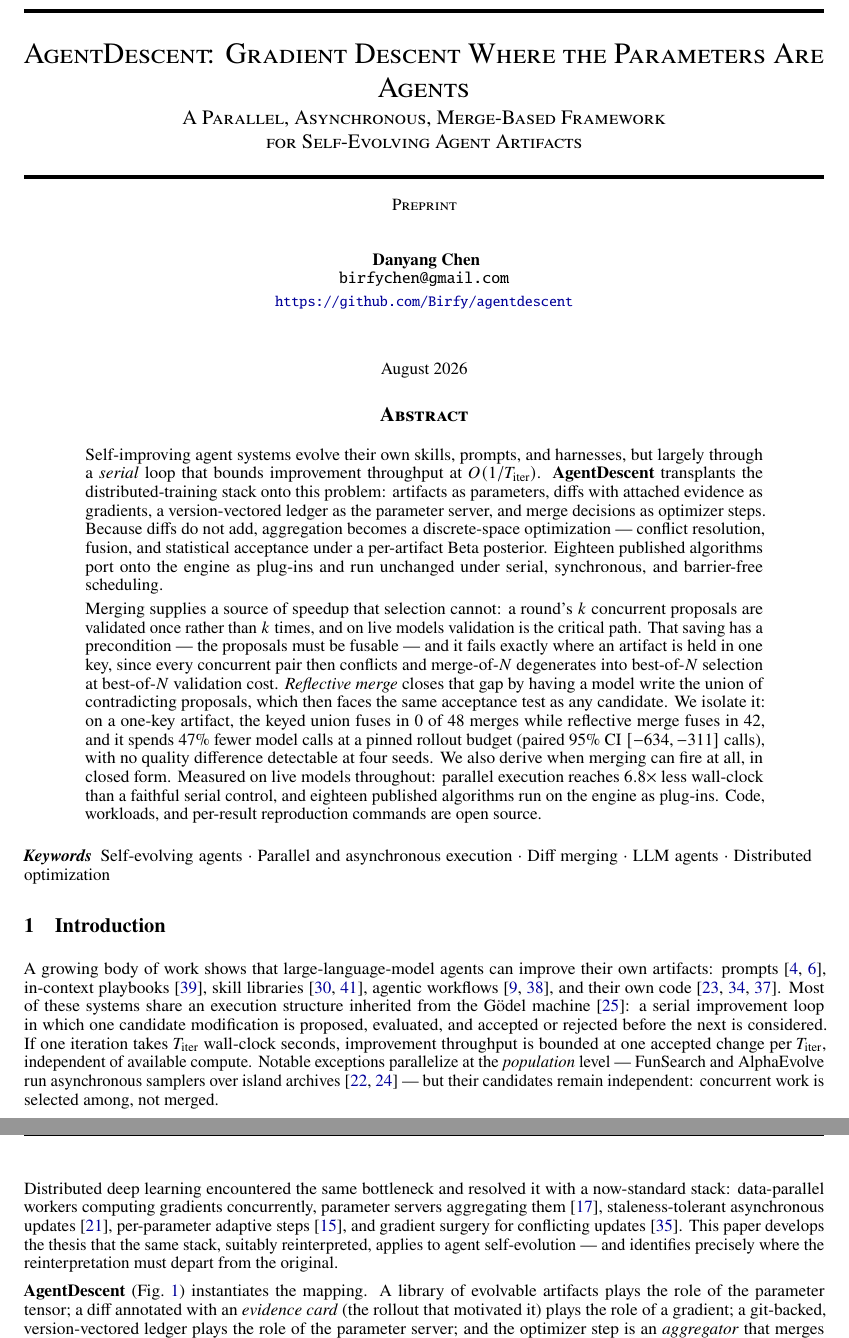
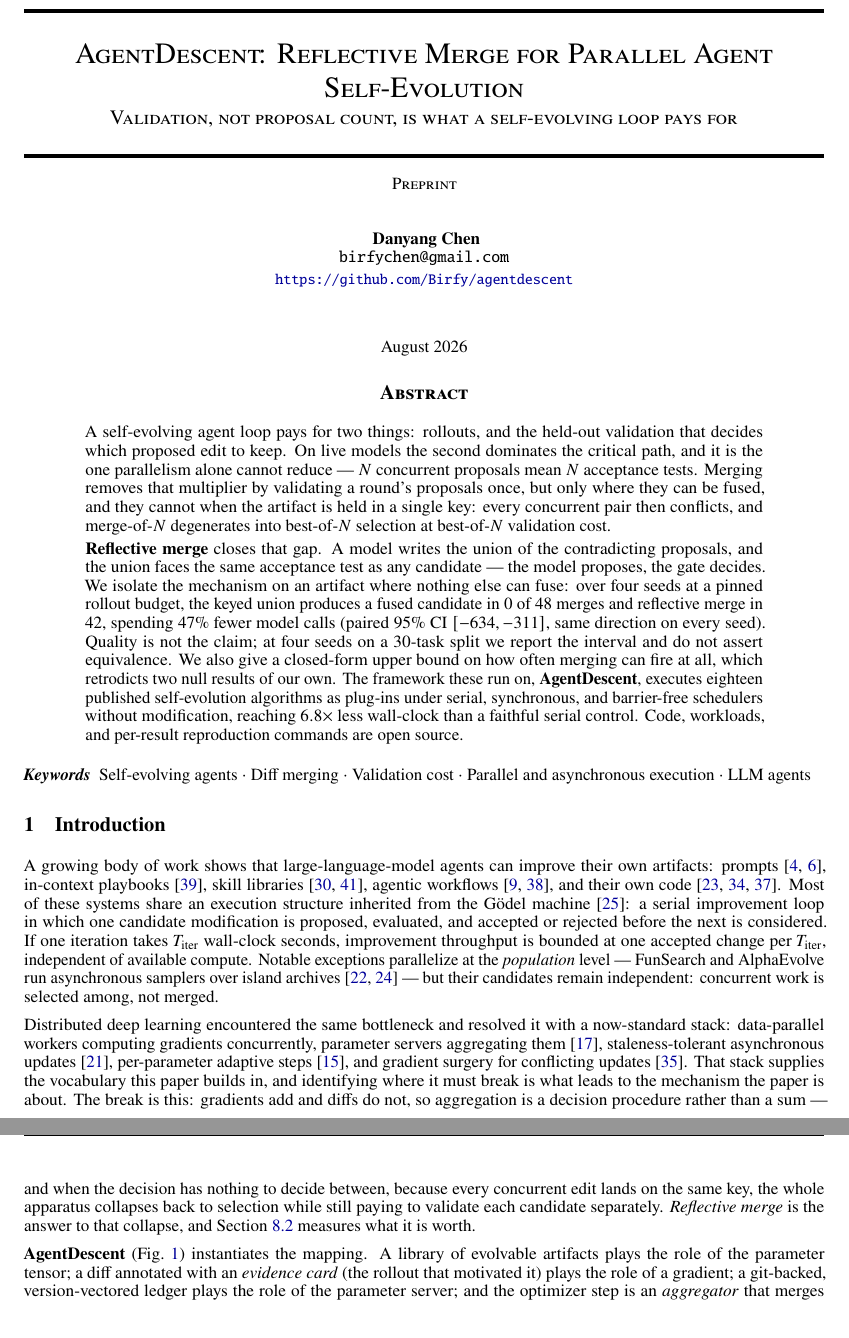
Before and after one commit to Birfy/agentdescent, a LaTeX paper (paper/main.tex): two parts of pages 1 and 2 of 18, joined at a grey line, cut at the place of the change. Compiled offline with pdfLaTeX.

Commit message:
paper: retitle around the mechanism, and rewrite the abstract to match
The old title, "Gradient Descent Where the Parameters Are Agents", oversold the
part of the paper that is least new and misdescribed it twice: Table 1 maps the
parameter tensor to a library of artifacts, not to agents, and Eq. 1 is an
argmax, so "descent" points the wrong way. The training analogy stays in the
body as the design vocabulary it is; it is no longer the headline.

New title names the system and the mechanism, with the thesis as the subtitle:
validation, not proposal count, is what a self-evolving loop pays for.

The abstract now follows the argument the paper actually makes -- validation
dominates the critical path, merging removes the N-fold multiplier, fusion
fails absolutely on a one-key artifact, reflective merge is what closes it --
and leads with the isolation result (0 of 48 merges fused against 42, 47% fewer
model calls) rather than with the analogy. It states plainly that quality is
not claimed at four seeds.

Also adjusts the introduction's thesis sentence, which still announced the
transplant as the paper's argument and now contradicted the title.

Co-Authored-By: Claude Opus 5 <noreply@anthropic.com>
Claude-Session: https://claude.ai/code/session_015BHtgZUoVQ5z4xCUEFvSYM

```diff
--- a/paper/main.tex
+++ b/paper/main.tex
@@ -39,8 +39,8 @@
 \newcommand{\plugtitle}[1]{\textbf{\footnotesize #1}}
 \newcommand{\Dval}{D_{\mathrm{val}}}
 
-\title{AgentDescent: Gradient Descent Where the Parameters Are Agents\\[2pt]
-\large A Parallel, Asynchronous, Merge-Based Framework\\ \large for Self-Evolving Agent Artifacts}
+\title{AgentDescent: Reflective Merge for Parallel Agent Self-Evolution\\[2pt]
+\large Validation, not proposal count, is what a self-evolving loop pays for}
 
 % Running head and the line under the title bar; the full title is too long to
 % sit in a page header.
@@ -60,19 +60,19 @@
 \maketitle
 
 \begin{abstract}
-Self-improving agent systems evolve their own skills, prompts, and harnesses, but largely through a \emph{serial} loop that bounds improvement throughput at $O(1/T_{\mathrm{iter}})$. \textbf{AgentDescent} transplants the distributed-training stack onto this problem: artifacts as parameters, diffs with attached evidence as gradients, a version-vectored ledger as the parameter server, and merge decisions as optimizer steps. Because diffs do not add, aggregation becomes a discrete-space optimization --- conflict resolution, fusion, and statistical acceptance under a per-artifact Beta posterior. Eighteen published algorithms port onto the engine as plug-ins and run unchanged under serial, synchronous, and barrier-free scheduling.
+A self-evolving agent loop pays for two things: rollouts, and the held-out validation that decides which proposed edit to keep. On live models the second dominates the critical path, and it is the one parallelism alone cannot reduce --- $N$ concurrent proposals mean $N$ acceptance tests. Merging removes that multiplier by validating a round's proposals once, but only where they can be fused, and they cannot when the artifact is held in a single key: every concurrent pair then conflicts, and merge-of-$N$ degenerates into best-of-$N$ selection at best-of-$N$ validation cost.
 
-Merging supplies a source of speedup that selection cannot: a round's $k$ concurrent proposals are validated once rather than $k$ times, and on live models validation is the critical path. That saving has a precondition --- the proposals must be fusable --- and it fails exactly where an artifact is held in one key, since every concurrent pair then conflicts and merge-of-$N$ degenerates into best-of-$N$ selection at best-of-$N$ validation cost. \emph{Reflective merge} closes that gap by having a model write the union of contradicting proposals, which then faces the same acceptance test as any candidate. We isolate it: on a one-key artifact, the keyed union fuses in $0$ of $48$ merges while reflective merge fuses in $42$, and it spends $47\%$ fewer model calls at a pinned rollout budget (paired 95\% CI $[-634,-311]$ calls), with no quality difference detectable at four seeds. We also derive when merging can fire at all, in closed form. Measured on live models throughout: parallel execution reaches $6.8\times$ less wall-clock than a faithful serial control, and eighteen published algorithms run on the engine as plug-ins. Code, workloads, and per-result reproduction commands are open source.
+\textbf{Reflective merge} closes that gap. A model writes the union of the contradicting proposals, and the union faces the same acceptance test as any candidate --- the model proposes, the gate decides. We isolate the mechanism on an artifact where nothing else can fuse: over four seeds at a pinned rollout budget, the keyed union produces a fused candidate in $0$ of $48$ merges and reflective merge in $42$, spending $47\%$ fewer model calls (paired 95\% CI $[-634,-311]$, same direction on every seed). Quality is not the claim; at four seeds on a 30-task split we report the interval and do not assert equivalence. We also give a closed-form upper bound on how often merging can fire at all, which retrodicts two null results of our own. The framework these run on, \textbf{AgentDescent}, executes eighteen published self-evolution algorithms as plug-ins under serial, synchronous, and barrier-free schedulers without modification, reaching $6.8\times$ less wall-clock than a faithful serial control. Code, workloads, and per-result reproduction commands are open source.
 \end{abstract}
 
-\keywords{Self-evolving agents \and Parallel and asynchronous execution \and Diff merging \and LLM agents \and Distributed optimization}
+\keywords{Self-evolving agents \and Diff merging \and Validation cost \and Parallel and asynchronous execution \and LLM agents}
 
 \section{Introduction}
 \label{sec:intro}
 
 A growing body of work shows that large-language-model agents can improve their own artifacts: prompts \citep{fernando2023promptbreeder,agrawal2025gepa}, in-context playbooks \citep{zhang2025ace}, skill libraries \citep{wang2023voyager,zheng2025skillweaver}, agentic workflows \citep{zhang2024aflow,hu2024adas}, and their own code \citep{zhang2025dgm,robeyns2025sica,yin2024godel}. Most of these systems share an execution structure inherited from the G\"odel machine \citep{schmidhuber2003godel}: a serial improvement loop in which one candidate modification is proposed, evaluated, and accepted or rejected before the next is considered. If one iteration takes $T_{\mathrm{iter}}$ wall-clock seconds, improvement throughput is bounded at one accepted change per $T_{\mathrm{iter}}$, independent of available compute. Notable exceptions parallelize at the \emph{population} level --- FunSearch and AlphaEvolve run asynchronous samplers over island archives \citep{romera2024funsearch,novikov2025alphaevolve} --- but their candidates remain independent: concurrent work is selected among, not merged.
 
-Distributed deep learning encountered the same bottleneck and resolved it with a now-standard stack: data-parallel workers computing gradients concurrently, parameter servers aggregating them \citep{li2014parameterserver}, staleness-tolerant asynchronous updates \citep{niu2011hogwild}, per-parameter adaptive steps \citep{kingma2014adam}, and gradient surgery for conflicting updates \citep{yu2020pcgrad}. This paper develops the thesis that the same stack, suitably reinterpreted, applies to agent self-evolution --- and identifies precisely where the reinterpretation must depart from the original.
+Distributed deep learning encountered the same bottleneck and resolved it with a now-standard stack: data-parallel workers computing gradients concurrently, parameter servers aggregating them \citep{li2014parameterserver}, staleness-tolerant asynchronous updates \citep{niu2011hogwild}, per-parameter adaptive steps \citep{kingma2014adam}, and gradient surgery for conflicting updates \citep{yu2020pcgrad}. That stack supplies the vocabulary this paper builds in, and identifying where it must break is what leads to the mechanism the paper is about. The break is this: gradients add and diffs do not, so aggregation is a decision procedure rather than a sum --- and when the decision has nothing to decide between, because every concurrent edit lands on the same key, the whole apparatus collapses back to selection while still paying to validate each candidate separately. \emph{Reflective merge} is the answer to that collapse, and \cref{sec:exp-reflective} measures what it is worth.
 
 \textbf{AgentDescent} (\cref{fig:architecture}) instantiates the mapping. A library of evolvable artifacts plays the role of the parameter tensor; a diff annotated with an \emph{evidence card} (the rollout that motivated it) plays the role of a gradient; a git-backed, version-vectored ledger plays the role of the parameter server; and the optimizer step is an \emph{aggregator} that merges concurrent diffs. $N$ workers roll out tasks against snapshots of the library and propose diffs in parallel; an asynchronous merger aggregates them, targeting $O(N/T_{\mathrm{iter}})$ improvement throughput.
 
```
Also changed, not shown: paper/main.pdf.
